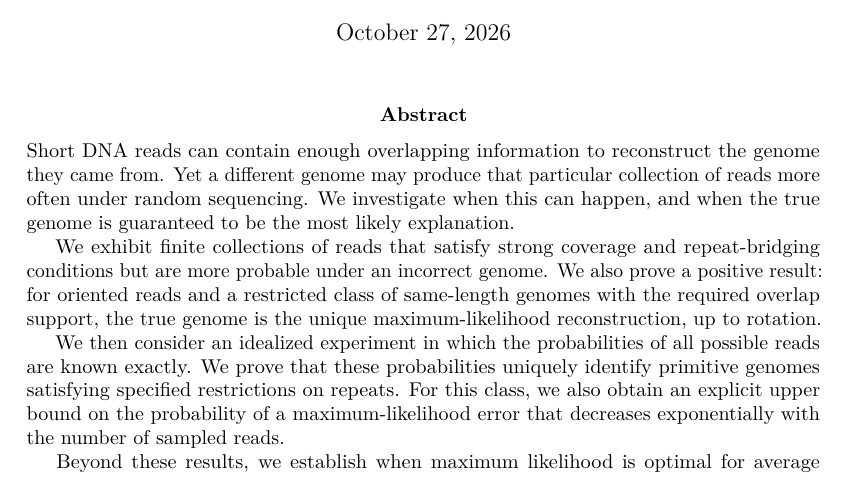
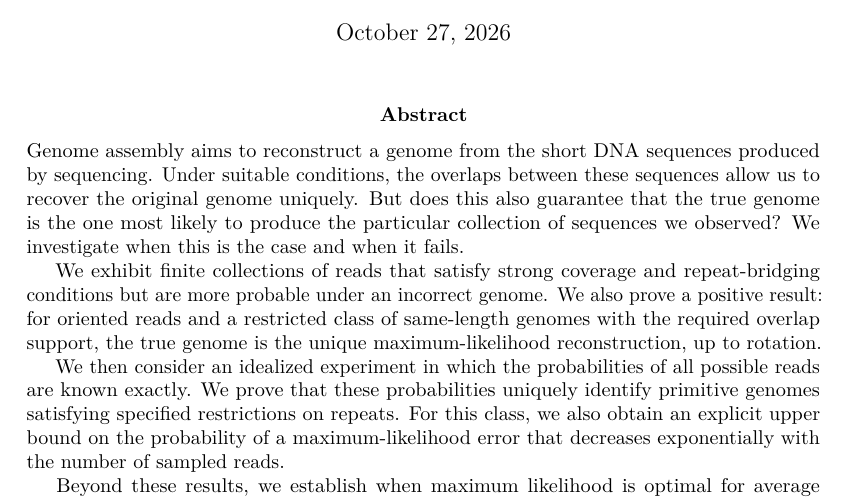
Before and after one commit to ottojung/assemblyp1, a LaTeX paper (paper/main.tex): part of page 1 of 57, cut so that both start at the same text. Compiled offline with pdfLaTeX.

Commit message:
paper: introduce the assembly problem before comparing likelihoods

```diff
--- a/paper/main.tex
+++ b/paper/main.tex
@@ -20,11 +20,12 @@ and finite-sample likelihood reliability}
 
 \begin{abstract}
 \noindent
-Short DNA reads can contain enough overlapping information to reconstruct
-the genome they came from. Yet a different genome may produce that particular
-collection of reads more often under random sequencing. We investigate when
-this can happen, and when the true genome is guaranteed to be the most
-likely explanation.
+Genome assembly aims to reconstruct a genome from the short DNA sequences
+produced by sequencing. Under suitable conditions, the overlaps between these
+sequences allow us to recover the original genome uniquely. But does this also
+guarantee that the true genome is the one most likely to produce the particular
+collection of sequences we observed? We investigate when this is the case
+and when it fails.
 
 We exhibit finite collections of reads that satisfy strong coverage and
 repeat-bridging conditions but are more probable under an incorrect genome.
```
